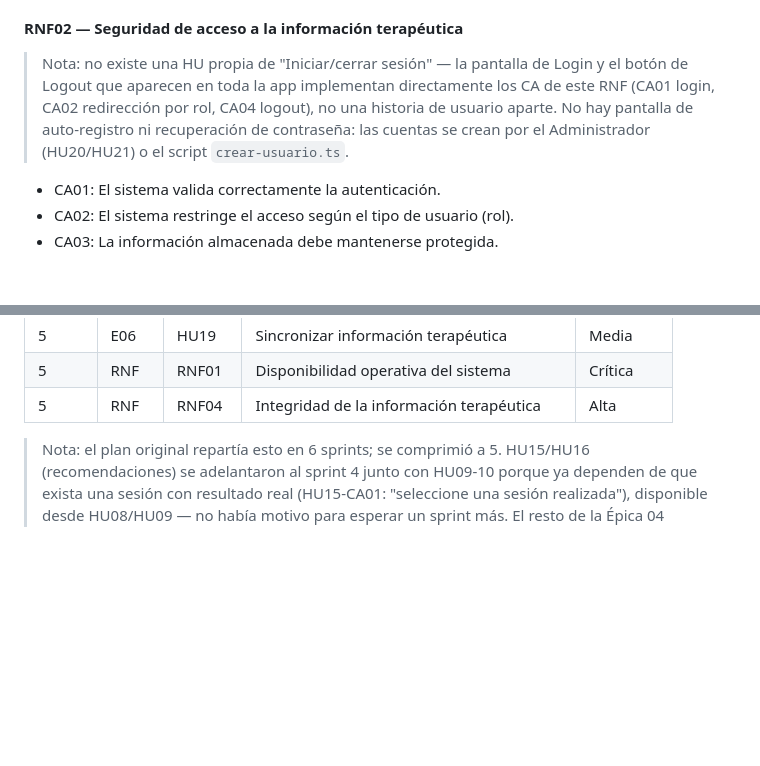
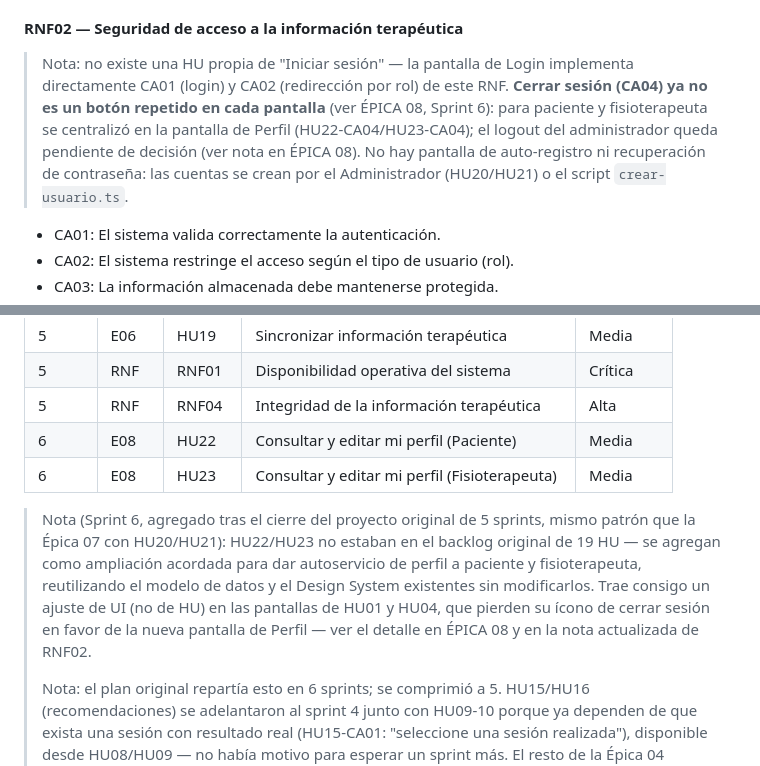
Before and after one commit to Adriancas28/app-rehabilitacion, a Markdown page: CLAUDE.md, 2 parts joined by grey strips. Drawn GitHub-style; blank space fills up the shorter version.

```diff
--- a/CLAUDE.md
+++ b/CLAUDE.md
@@ -1177,12 +1221,14 @@ El sistema deberá garantizar disponibilidad operativa, incluyendo funcionamient
 > en el dispositivo, sin red. No se agrega código nuevo.
 
 #### RNF02 — Seguridad de acceso a la información terapéutica
-> Nota: no existe una HU propia de "Iniciar/cerrar sesión" — la pantalla de
-> Login y el botón de Logout que aparecen en toda la app implementan
-> directamente los CA de este RNF (CA01 login, CA02 redirección por rol,
-> CA04 logout), no una historia de usuario aparte. No hay pantalla de
-> auto-registro ni recuperación de contraseña: las cuentas se crean por el
-> Administrador (HU20/HU21) o el script `crear-usuario.ts`.
+> Nota: no existe una HU propia de "Iniciar sesión" — la pantalla de Login
+> implementa directamente CA01 (login) y CA02 (redirección por rol) de
+> este RNF. **Cerrar sesión (CA04) ya no es un botón repetido en cada
+> pantalla** (ver ÉPICA 08, Sprint 6): para paciente y fisioterapeuta se
+> centralizó en la pantalla de Perfil (HU22-CA04/HU23-CA04); el logout del
+> administrador queda pendiente de decisión (ver nota en ÉPICA 08). No hay
+> pantalla de auto-registro ni recuperación de contraseña: las cuentas se
+> crean por el Administrador (HU20/HU21) o el script `crear-usuario.ts`.
 - CA01: El sistema valida correctamente la autenticación.
 - CA02: El sistema restringe el acceso según el tipo de usuario (rol).
 - CA03: La información almacenada debe mantenerse protegida.
@@ -1255,7 +1301,19 @@ El sistema debe garantizar el procesamiento local de la información biométrica
 | 5 | E06 | HU19 | Sincronizar información terapéutica | Media |
 | 5 | RNF | RNF01 | Disponibilidad operativa del sistema | Crítica |
 | 5 | RNF | RNF04 | Integridad de la información terapéutica | Alta |
+| 6 | E08 | HU22 | Consultar y editar mi perfil (Paciente) | Media |
+| 6 | E08 | HU23 | Consultar y editar mi perfil (Fisioterapeuta) | Media |
 
+> Nota (Sprint 6, agregado tras el cierre del proyecto original de 5
+> sprints, mismo patrón que la Épica 07 con HU20/HU21): HU22/HU23 no
+> estaban en el backlog original de 19 HU — se agregan como ampliación
+> acordada para dar autoservicio de perfil a paciente y fisioterapeuta,
+> reutilizando el modelo de datos y el Design System existentes sin
+> modificarlos. Trae consigo un ajuste de UI (no de HU) en las pantallas
+> de HU01 y HU04, que pierden su ícono de cerrar sesión en favor de la
+> nueva pantalla de Perfil — ver el detalle en ÉPICA 08 y en la nota
+> actualizada de RNF02.
+>
 > Nota: el plan original repartía esto en 6 sprints; se comprimió a 5.
 > HU15/HU16 (recomendaciones) se adelantaron al sprint 4 junto con
 > HU09-10 porque ya dependen de que exista una sesión con resultado real
```
Also changed, not shown: other parts of CLAUDE.md (+44 -0 lines).
